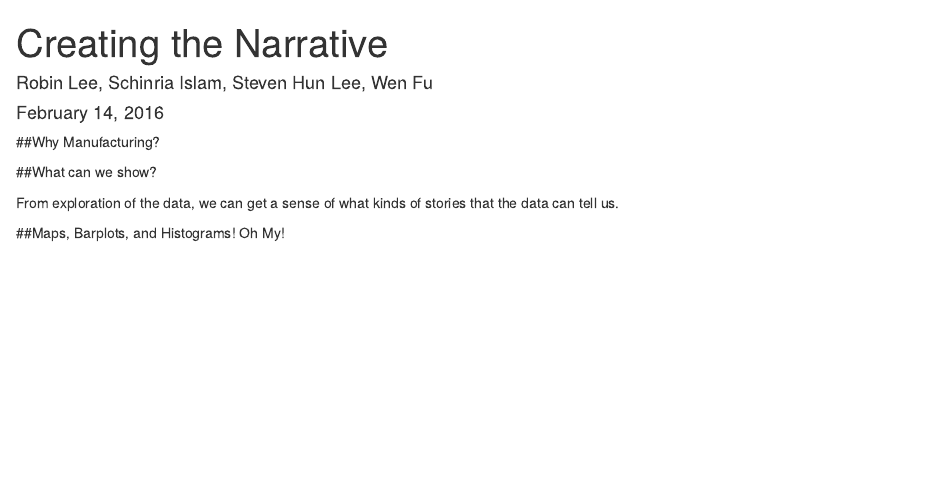
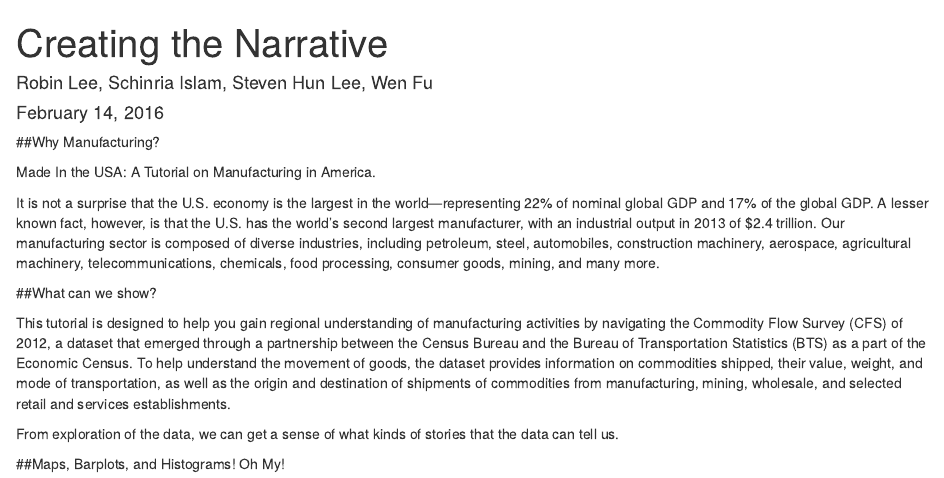
Before and after one commit to wfuu/cdup-manufacturing, an R Markdown document (Manufacturing/creating_narrative.Rmd): the page in a window 1100 px wide, from its top. Rendered offline with R 4.5, knitr and Pandoc, with nearby package versions.

Commit message:
Update creating_narrative.Rmd

```diff
--- a/Manufacturing/creating_narrative.Rmd
+++ b/Manufacturing/creating_narrative.Rmd
@@ -6,7 +6,13 @@ output: html_document
 ---
 ##Why Manufacturing?
 
+Made In the USA: A Tutorial on Manufacturing in America.
+
+It is not a surprise that the U.S. economy is the largest in the world—representing 22% of nominal global GDP and 17% of the global GDP. A lesser known fact, however, is that the U.S. has the world’s second largest manufacturer, with an industrial output in 2013 of $2.4 trillion. Our manufacturing sector is composed of diverse industries, including petroleum, steel, automobiles, construction machinery, aerospace, agricultural machinery, telecommunications, chemicals, food processing, consumer goods, mining, and many more.
+
 ##What can we show?
+
+This tutorial is designed to help you gain regional understanding of manufacturing activities by navigating the Commodity Flow Survey (CFS) of 2012, a dataset that emerged through a partnership between the Census Bureau and the Bureau of Transportation Statistics (BTS) as a part of the Economic Census. To help understand the movement of goods, the dataset provides information on commodities shipped, their value, weight, and mode of transportation, as well as the origin and destination of shipments of commodities from manufacturing, mining, wholesale, and selected retail and services establishments.
 
 From exploration of the data, we can get a sense of what kinds of stories that the data can tell us.
 
```
